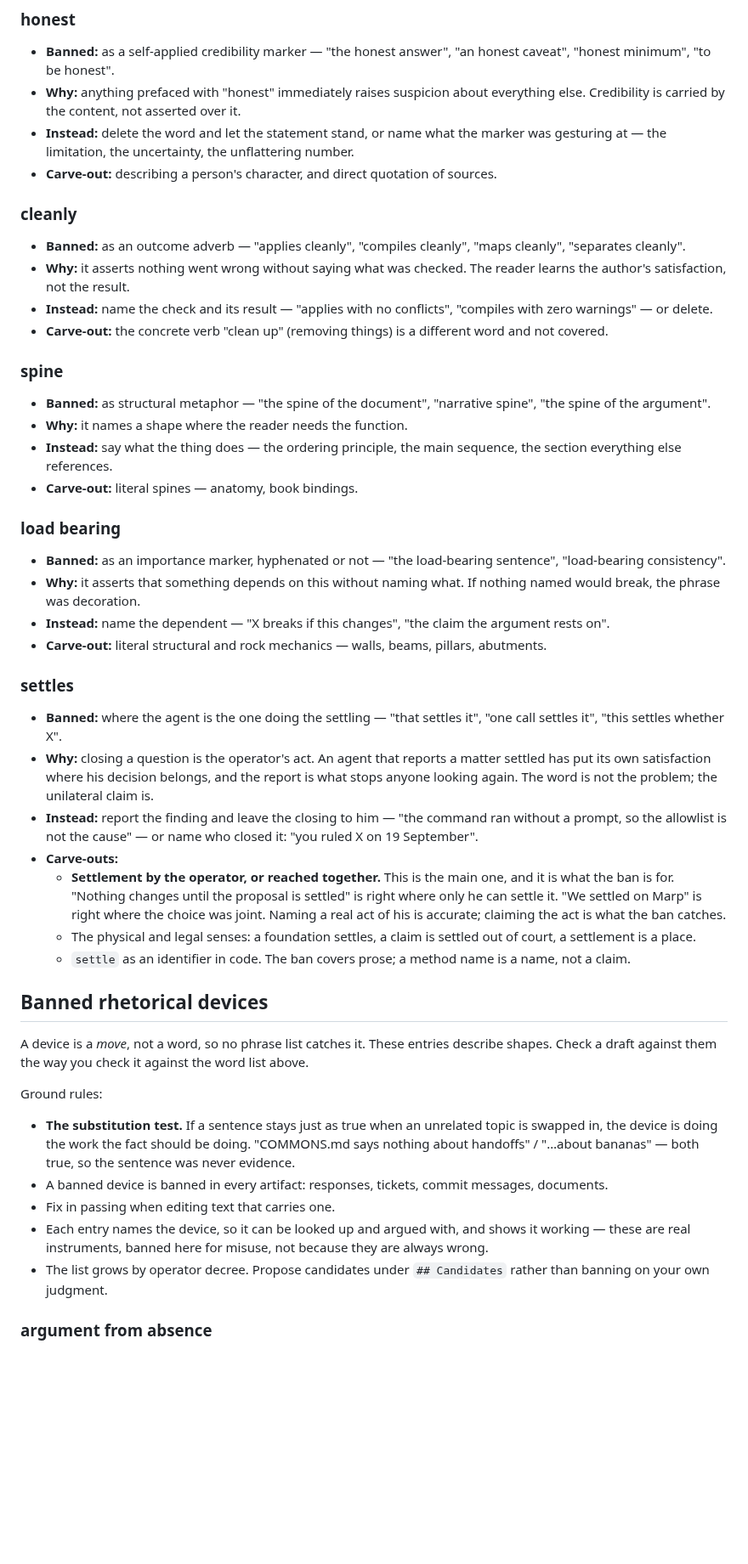
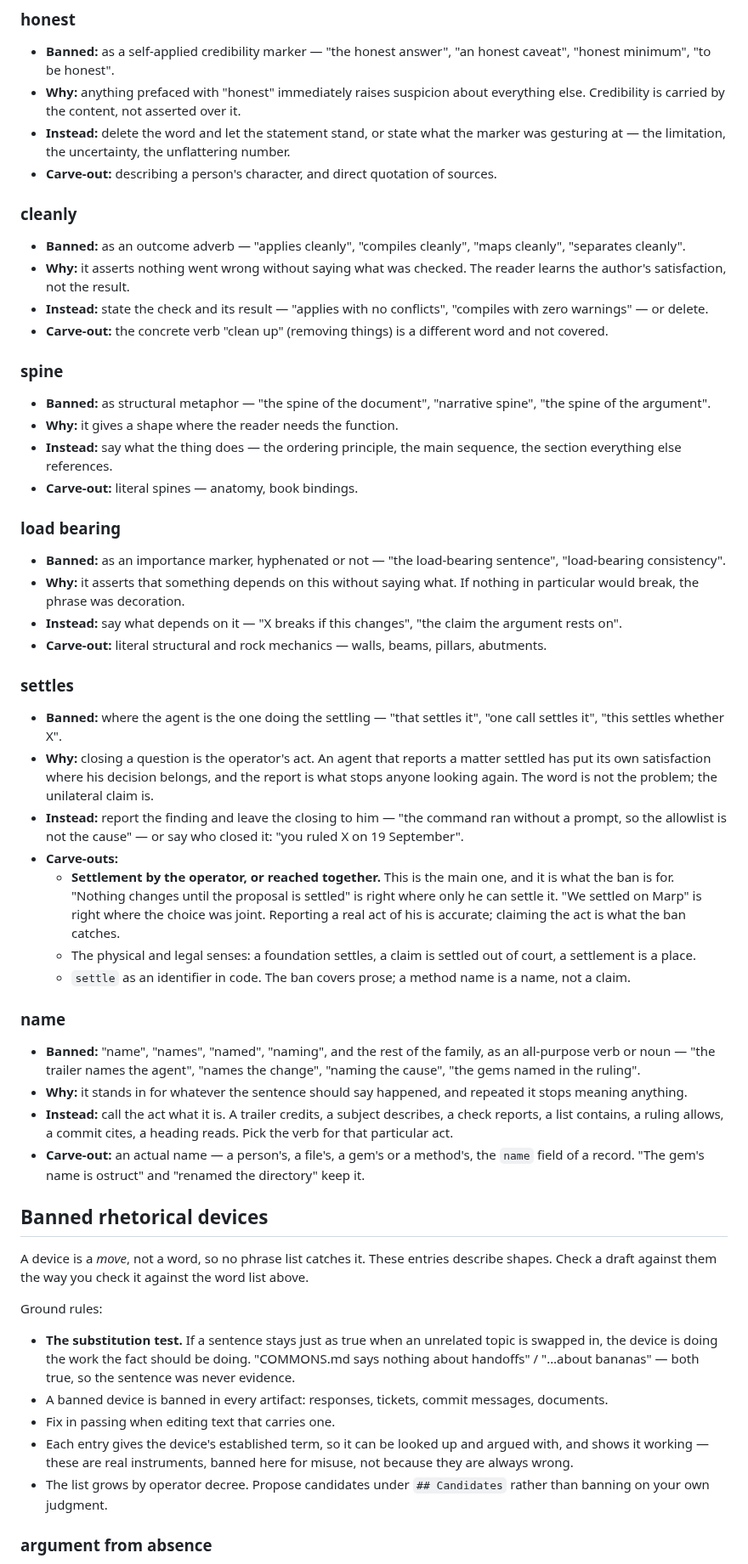
Before and after one commit to doolin/dave-skills, a Markdown page: skills/banned-words/SKILL.md, the part around one of its changes. Shown at 85% size. GitHub-like rendering; blank space fills up the shorter version.

Commit message:
Ban name as an all-purpose word
Repeated as the verb for every act, it stopped
meaning anything. The entry keeps it for actual
names; the skill's own loose uses are rewritten.

Co-Authored by Straylight via Claude Code with Claude Opus 5.5

```diff
--- a/skills/banned-words/SKILL.md
+++ b/skills/banned-words/SKILL.md
@@ -64,7 +64,7 @@ Ground rules:
   suspicion about everything else. Credibility is carried by the
   content, not asserted over it.
 - **Instead:** delete the word and let the statement stand, or
-  name what the marker was gesturing at — the limitation, the
+  state what the marker was gesturing at — the limitation, the
   uncertainty, the unflattering number.
 - **Carve-out:** describing a person's character, and direct
   quotation of sources.
@@ -76,7 +76,7 @@ Ground rules:
 - **Why:** it asserts nothing went wrong without saying what was
   checked. The reader learns the author's satisfaction, not the
   result.
-- **Instead:** name the check and its result — "applies with no
+- **Instead:** state the check and its result — "applies with no
   conflicts", "compiles with zero warnings" — or delete.
 - **Carve-out:** the concrete verb "clean up" (removing things)
   is a different word and not covered.
@@ -85,7 +85,7 @@ Ground rules:
 
 - **Banned:** as structural metaphor — "the spine of the
   document", "narrative spine", "the spine of the argument".
-- **Why:** it names a shape where the reader needs the function.
+- **Why:** it gives a shape where the reader needs the function.
 - **Instead:** say what the thing does — the ordering principle,
   the main sequence, the section everything else references.
 - **Carve-out:** literal spines — anatomy, book bindings.
@@ -95,9 +95,9 @@ Ground rules:
 - **Banned:** as an importance marker, hyphenated or not — "the
   load-bearing sentence", "load-bearing consistency".
 - **Why:** it asserts that something depends on this without
-  naming what. If nothing named would break, the phrase was
-  decoration.
-- **Instead:** name the dependent — "X breaks if this changes",
+  saying what. If nothing in particular would break, the phrase
+  was decoration.
+- **Instead:** say what depends on it — "X breaks if this changes",
   "the claim the argument rests on".
 - **Carve-out:** literal structural and rock mechanics — walls,
   beams, pillars, abutments.
@@ -112,18 +112,34 @@ Ground rules:
   again. The word is not the problem; the unilateral claim is.
 - **Instead:** report the finding and leave the closing to him —
   "the command ran without a prompt, so the allowlist is not the
-  cause" — or name who closed it: "you ruled X on 19 September".
+  cause" — or say who closed it: "you ruled X on 19 September".
 - **Carve-outs:**
   - **Settlement by the operator, or reached together.** This is
     the main one, and it is what the ban is for. "Nothing changes
     until the proposal is settled" is right where only he can
     settle it. "We settled on Marp" is right where the choice was
-    joint. Naming a real act of his is accurate; claiming the act
+    joint. Reporting a real act of his is accurate; claiming the act
     is what the ban catches.
   - The physical and legal senses: a foundation settles, a claim is
     settled out of court, a settlement is a place.
   - `settle` as an identifier in code. The ban covers prose; a
     method name is a name, not a claim.
+
+### name
+
+- **Banned:** "name", "names", "named", "naming", and the rest of
+  the family, as an all-purpose verb or noun — "the trailer names
+  the agent", "names the change", "naming the cause", "the gems
+  named in the ruling".
+- **Why:** it stands in for whatever the sentence should say
+  happened, and repeated it stops meaning anything.
+- **Instead:** call the act what it is. A trailer credits, a
+  subject describes, a check reports, a list contains, a ruling
+  allows, a commit cites, a heading reads. Pick the verb for that
+  particular act.
+- **Carve-out:** an actual name — a person's, a file's, a gem's or
+  a method's, the `name` field of a record. "The gem's name is
+  ostruct" and "renamed the directory" keep it.
 
 ## Banned rhetorical devices
 
@@ -141,8 +157,8 @@ Ground rules:
 - A banned device is banned in every artifact: responses, tickets,
   commit messages, documents.
 - Fix in passing when editing text that carries one.
-- Each entry names the device, so it can be looked up and argued
-  with, and shows it working — these are real instruments, banned
+- Each entry gives the device's established term, so it can be
+  looked up and argued with, and shows it working — these are real instruments, banned
   here for misuse, not because they are always wrong.
 - The list grows by operator decree. Propose candidates under
   `## Candidates` rather than banning on your own judgment.
```
Also changed, not shown: other parts of skills/banned-words/SKILL.md (+10 -10 lines).
